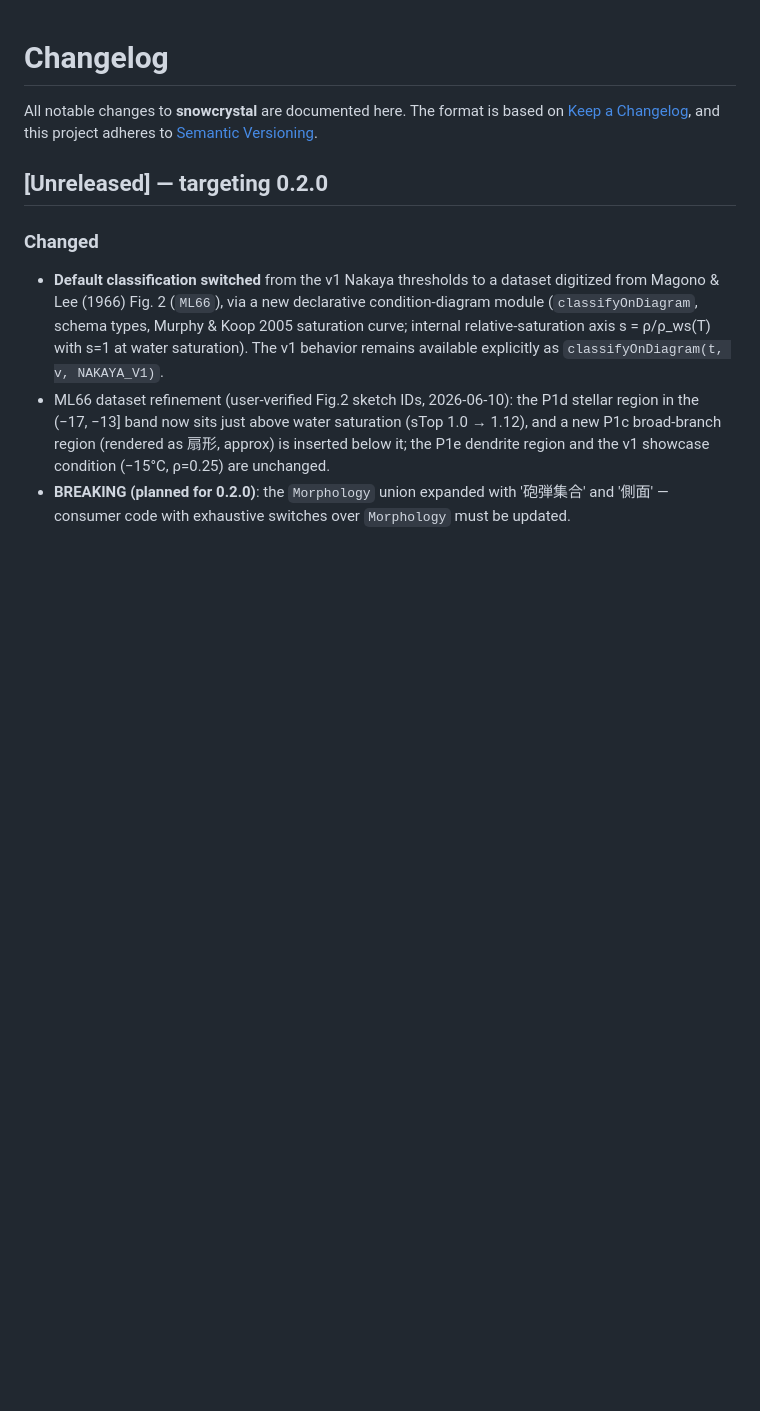
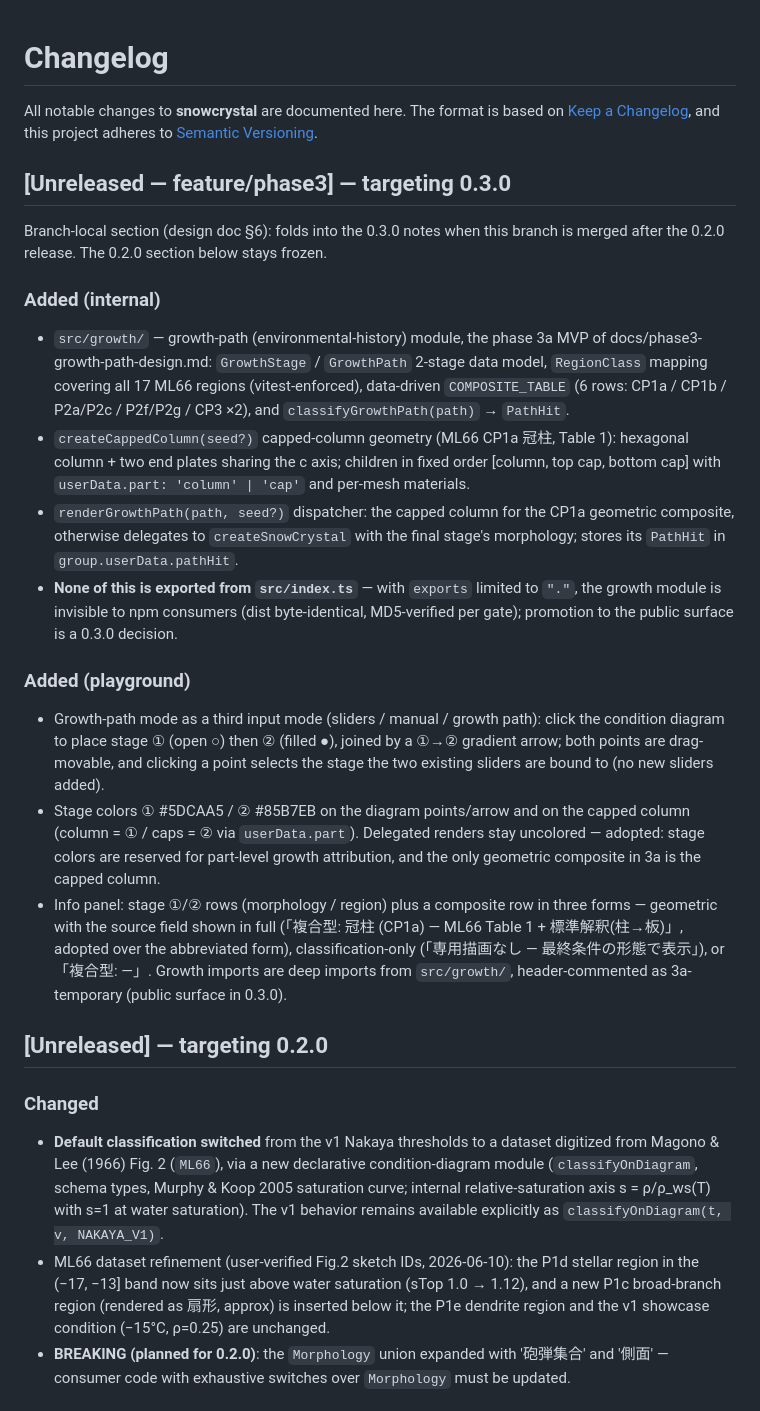
Before and after one commit to Shotaro-Kamimura/snowcrystal, a Markdown page: CHANGELOG.md, the part around the change. Rendered like a GitHub page; blank space fills up the shorter version.

Commit message:
docs(changelog): add branch-local unreleased section for phase 3a (growth module + playground growth-path mode, targeting 0.3.0)
Integration acceptance for phase 3a (CP-P3-4): full gate re-run green
(57 tests, 7-file pack, dist MD5 89bd48a1 unchanged) plus the
playground-specific tsc check adopted as standard from CP-P3-3.
Section text chat-approved 2026-06-10; folds into the 0.3.0 notes when
the branch merges after the 0.2.0 release.

Co-Authored-By: Claude Fable 5 <noreply@anthropic.com>

```diff
--- a/CHANGELOG.md
+++ b/CHANGELOG.md
@@ -3,6 +3,46 @@
 All notable changes to **snowcrystal** are documented here.
 The format is based on [Keep a Changelog](https://keepachangelog.com/en/1.1.0/),
 and this project adheres to [Semantic Versioning](https://semver.org/spec/v2.0.0.html).
+
+## [Unreleased — feature/phase3] — targeting 0.3.0
+
+Branch-local section (design doc §6): folds into the 0.3.0 notes when this
+branch is merged after the 0.2.0 release. The 0.2.0 section below stays frozen.
+
+### Added (internal)
+- `src/growth/` — growth-path (environmental-history) module, the phase 3a MVP
+  of docs/phase3-growth-path-design.md: `GrowthStage` / `GrowthPath` 2-stage
+  data model, `RegionClass` mapping covering all 17 ML66 regions
+  (vitest-enforced), data-driven `COMPOSITE_TABLE` (6 rows: CP1a / CP1b /
+  P2a/P2c / P2f/P2g / CP3 ×2), and `classifyGrowthPath(path)` → `PathHit`.
+- `createCappedColumn(seed?)` capped-column geometry (ML66 CP1a 冠柱, Table 1):
+  hexagonal column + two end plates sharing the c axis; children in fixed
+  order [column, top cap, bottom cap] with `userData.part: 'column' | 'cap'`
+  and per-mesh materials.
+- `renderGrowthPath(path, seed?)` dispatcher: the capped column for the CP1a
+  geometric composite, otherwise delegates to `createSnowCrystal` with the
+  final stage's morphology; stores its `PathHit` in `group.userData.pathHit`.
+- **None of this is exported from `src/index.ts`** — with `exports` limited to
+  `"."`, the growth module is invisible to npm consumers (dist byte-identical,
+  MD5-verified per gate); promotion to the public surface is a 0.3.0 decision.
+
+### Added (playground)
+- Growth-path mode as a third input mode (sliders / manual / growth path):
+  click the condition diagram to place stage ① (open ○) then ② (filled ●),
+  joined by a ①→② gradient arrow; both points are drag-movable, and clicking
+  a point selects the stage the two existing sliders are bound to (no new
+  sliders added).
+- Stage colors ① #5DCAA5 / ② #85B7EB on the diagram points/arrow and on the
+  capped column (column = ① / caps = ② via `userData.part`). Delegated
+  renders stay uncolored — adopted: stage colors are reserved for part-level
+  growth attribution, and the only geometric composite in 3a is the capped
+  column.
+- Info panel: stage ①/② rows (morphology / region) plus a composite row in
+  three forms — geometric with the source field shown in full (「複合型:
+  冠柱 (CP1a) — ML66 Table 1 + 標準解釈(柱→板)」, adopted over the abbreviated
+  form), classification-only (「専用描画なし — 最終条件の形態で表示」), or
+  「複合型: —」. Growth imports are deep imports from `src/growth/`,
+  header-commented as 3a-temporary (public surface in 0.3.0).
 
 ## [Unreleased] — targeting 0.2.0
 
```
